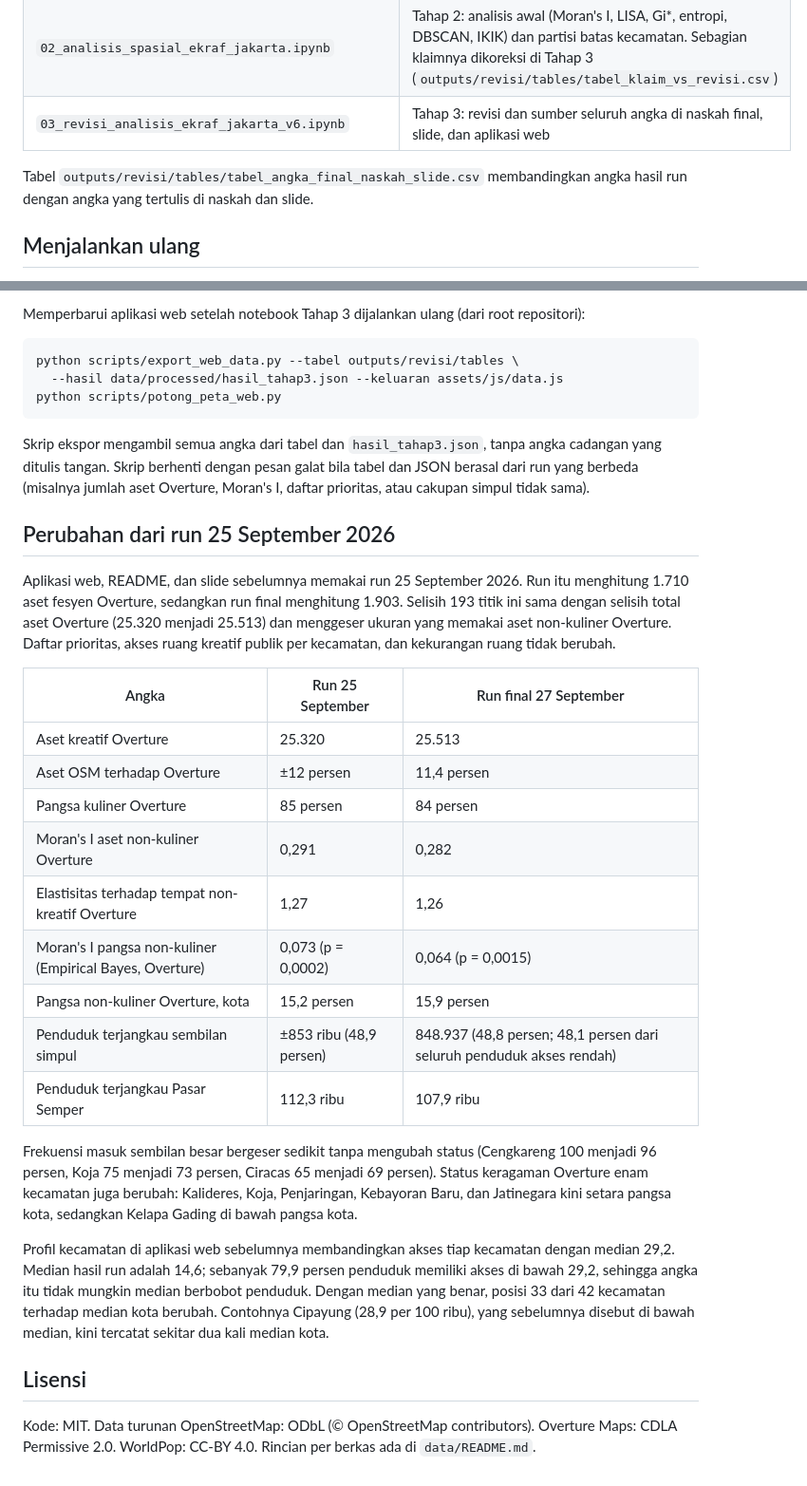
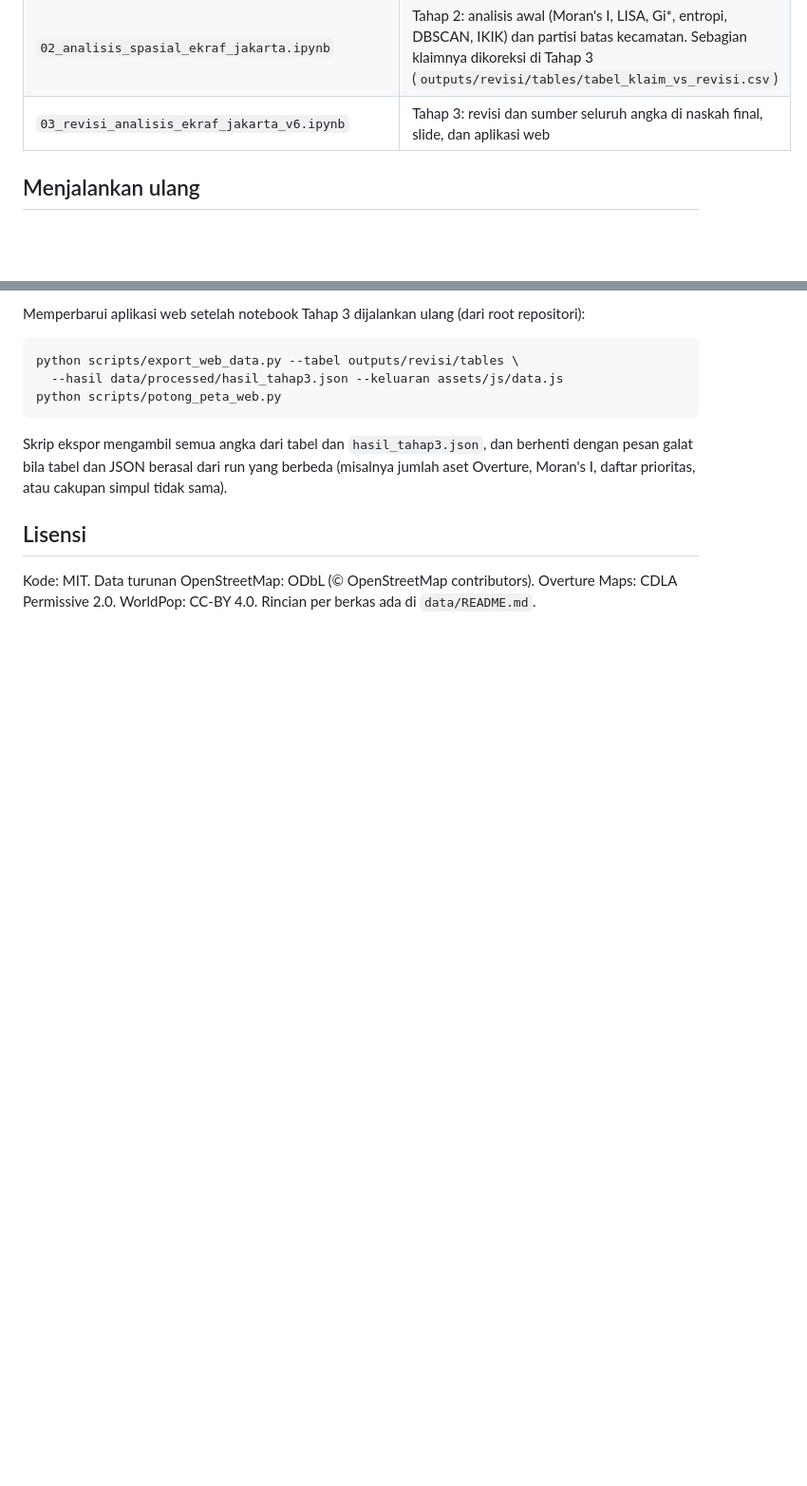
Before and after one commit to barata90/atlas-ekraf-jakarta, a Markdown page: README.md, 2 parts joined by grey strips. Shown at 95% size. GitHub-like rendering; blank space fills up the shorter version.

Commit message:
README: tampilkan keadaan final saja
Co-Authored-By: Claude Opus 5.5 <noreply@anthropic.com>
Claude-Session: https://claude.ai/code/session_018BYiQRF8BK5bCkS8T6TiNT

````diff
--- a/README.md
+++ b/README.md
@@ -58,8 +58,6 @@ scripts/potong_peta_web.py    memotong bidang peta dari Gambar R1, R2, R5 ke fig
 | `02_analisis_spasial_ekraf_jakarta.ipynb` | Tahap 2: analisis awal (Moran's I, LISA, Gi*, entropi, DBSCAN, IKIK) dan partisi batas kecamatan. Sebagian klaimnya dikoreksi di Tahap 3 (`outputs/revisi/tables/tabel_klaim_vs_revisi.csv`) |
 | `03_revisi_analisis_ekraf_jakarta_v6.ipynb` | Tahap 3: revisi dan sumber seluruh angka di naskah final, slide, dan aplikasi web |
 
-Tabel `outputs/revisi/tables/tabel_angka_final_naskah_slide.csv` membandingkan angka hasil run dengan angka yang tertulis di naskah dan slide.
-
 ## Menjalankan ulang
 
 1. Siapkan lingkungan Python dengan paket `numpy`, `pandas`, `geopandas`, `rasterio`, `pyproj`, `shapely`, `h3`, `scipy`, `scikit-learn`, `libpysal`, `esda`, `statsmodels`, `osmnx`, `matplotlib`, `mapclassify`, `pyarrow`, dan `jupyterlab`. Keluaran notebook mencatat geopandas 1.1.3 dan h3 4.5.0 (Tahap 3) serta osmnx 2.1.1 (Tahap 1). Paket `overturemaps` dan `duckdb` hanya dibutuhkan bila data Overture diunduh ulang.
@@ -76,27 +74,7 @@ python scripts/export_web_data.py --tabel outputs/revisi/tables \
 python scripts/potong_peta_web.py
 ```
 
-Skrip ekspor mengambil semua angka dari tabel dan `hasil_tahap3.json`, tanpa angka cadangan yang ditulis tangan. Skrip berhenti dengan pesan galat bila tabel dan JSON berasal dari run yang berbeda (misalnya jumlah aset Overture, Moran's I, daftar prioritas, atau cakupan simpul tidak sama).
-
-## Perubahan dari run 25 September 2026
-
-Aplikasi web, README, dan slide sebelumnya memakai run 25 September 2026. Run itu menghitung 1.710 aset fesyen Overture, sedangkan run final menghitung 1.903. Selisih 193 titik ini sama dengan selisih total aset Overture (25.320 menjadi 25.513) dan menggeser ukuran yang memakai aset non-kuliner Overture. Daftar prioritas, akses ruang kreatif publik per kecamatan, dan kekurangan ruang tidak berubah.
-
-| Angka | Run 25 September | Run final 27 September |
-|---|---|---|
-| Aset kreatif Overture | 25.320 | 25.513 |
-| Aset OSM terhadap Overture | ±12 persen | 11,4 persen |
-| Pangsa kuliner Overture | 85 persen | 84 persen |
-| Moran's I aset non-kuliner Overture | 0,291 | 0,282 |
-| Elastisitas terhadap tempat non-kreatif Overture | 1,27 | 1,26 |
-| Moran's I pangsa non-kuliner (Empirical Bayes, Overture) | 0,073 (p = 0,0002) | 0,064 (p = 0,0015) |
-| Pangsa non-kuliner Overture, kota | 15,2 persen | 15,9 persen |
-| Penduduk terjangkau sembilan simpul | ±853 ribu (48,9 persen) | 848.937 (48,8 persen; 48,1 persen dari seluruh penduduk akses rendah) |
-| Penduduk terjangkau Pasar Semper | 112,3 ribu | 107,9 ribu |
-
-Frekuensi masuk sembilan besar bergeser sedikit tanpa mengubah status (Cengkareng 100 menjadi 96 persen, Koja 75 menjadi 73 persen, Ciracas 65 menjadi 69 persen). Status keragaman Overture enam kecamatan juga berubah: Kalideres, Koja, Penjaringan, Kebayoran Baru, dan Jatinegara kini setara pangsa kota, sedangkan Kelapa Gading di bawah pangsa kota.
-
-Profil kecamatan di aplikasi web sebelumnya membandingkan akses tiap kecamatan dengan median 29,2. Median hasil run adalah 14,6; sebanyak 79,9 persen penduduk memiliki akses di bawah 29,2, sehingga angka itu tidak mungkin median berbobot penduduk. Dengan median yang benar, posisi 33 dari 42 kecamatan terhadap median kota berubah. Contohnya Cipayung (28,9 per 100 ribu), yang sebelumnya disebut di bawah median, kini tercatat sekitar dua kali median kota.
+Skrip ekspor mengambil semua angka dari tabel dan `hasil_tahap3.json`, dan berhenti dengan pesan galat bila tabel dan JSON berasal dari run yang berbeda (misalnya jumlah aset Overture, Moran's I, daftar prioritas, atau cakupan simpul tidak sama).
 
 ## Lisensi
 
````
